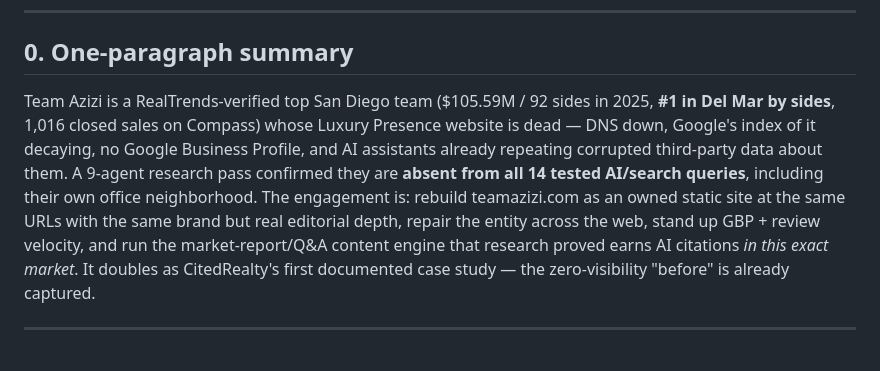
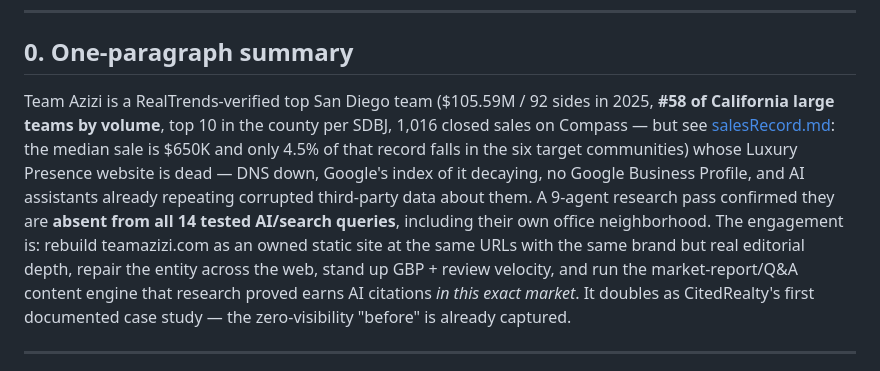
Before and after one commit to jonathandkennedy/teamzizi, a Markdown page: HANDOFF.md, the part around one of its changes. Rendered like a GitHub page.

```diff
--- a/HANDOFF.md
+++ b/HANDOFF.md
@@ -10,7 +10,7 @@
 
 ## 0. One-paragraph summary
 
-Team Azizi is a RealTrends-verified top San Diego team ($105.59M / 92 sides in 2025, **#1 in Del Mar by sides**, 1,016 closed sales on Compass) whose Luxury Presence website is dead — DNS down, Google's index of it decaying, no Google Business Profile, and AI assistants already repeating corrupted third-party data about them. A 9-agent research pass confirmed they are **absent from all 14 tested AI/search queries**, including their own office neighborhood. The engagement is: rebuild teamazizi.com as an owned static site at the same URLs with the same brand but real editorial depth, repair the entity across the web, stand up GBP + review velocity, and run the market-report/Q&A content engine that research proved earns AI citations *in this exact market*. It doubles as CitedRealty's first documented case study — the zero-visibility "before" is already captured.
+Team Azizi is a RealTrends-verified top San Diego team ($105.59M / 92 sides in 2025, **#58 of California large teams by volume**, top 10 in the county per SDBJ, 1,016 closed sales on Compass — but see [salesRecord.md](research/salesRecord.md): the median sale is $650K and only 4.5% of that record falls in the six target communities) whose Luxury Presence website is dead — DNS down, Google's index of it decaying, no Google Business Profile, and AI assistants already repeating corrupted third-party data about them. A 9-agent research pass confirmed they are **absent from all 14 tested AI/search queries**, including their own office neighborhood. The engagement is: rebuild teamazizi.com as an owned static site at the same URLs with the same brand but real editorial depth, repair the entity across the web, stand up GBP + review velocity, and run the market-report/Q&A content engine that research proved earns AI citations *in this exact market*. It doubles as CitedRealty's first documented case study — the zero-visibility "before" is already captured.
 
 ---
 
```
Also changed, not shown: other parts of HANDOFF.md (+1 -1 lines).
